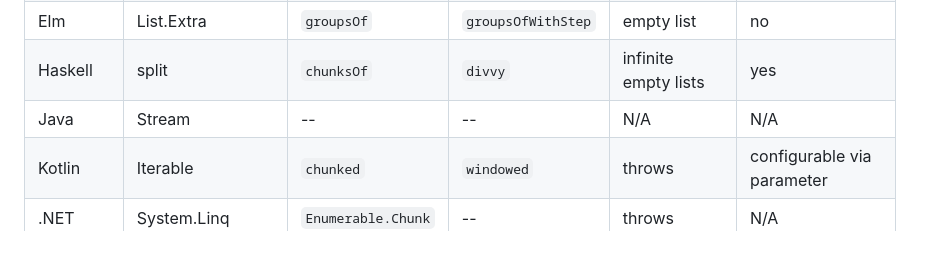
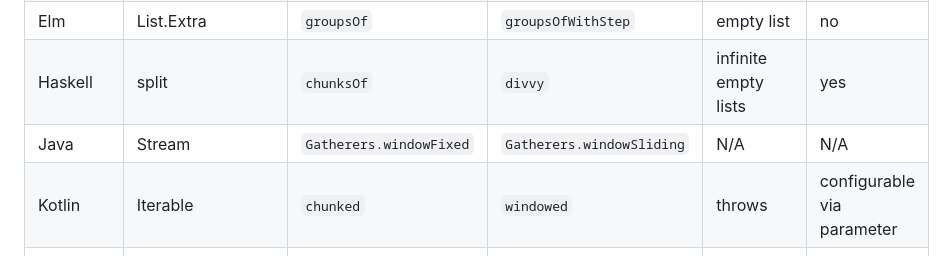
Before and after one commit to tc39/proposal-iterator-chunking, a Markdown page: README.md, the part around the change. Drawn GitHub-style.

Commit message:
add experimental Java Gatherers

```diff
--- a/README.md
+++ b/README.md
@@ -66,7 +66,7 @@ let chunksOf4 = Array.from(digits.windows(4, 4));
 | Clojure | core | `partition` | `partition` | infinite empty lists | when insufficient padding;<br/>terminates after 1 |
 | Elm | List.Extra | `groupsOf` | `groupsOfWithStep` | empty list | no |
 | Haskell | split | `chunksOf` | `divvy` | infinite empty lists | yes |
-| Java | Stream | -- | -- | N/A | N/A |
+| Java | Stream | `Gatherers.windowFixed` | `Gatherers.windowSliding` | N/A | N/A |
 | Kotlin | Iterable | `chunked` | `windowed` | throws | configurable via parameter |
 | .NET | System.Linq | `Enumerable.Chunk` | -- | throws | N/A |
 | PHP | array | `array_chunk` | -- | throws | N/A |
```
